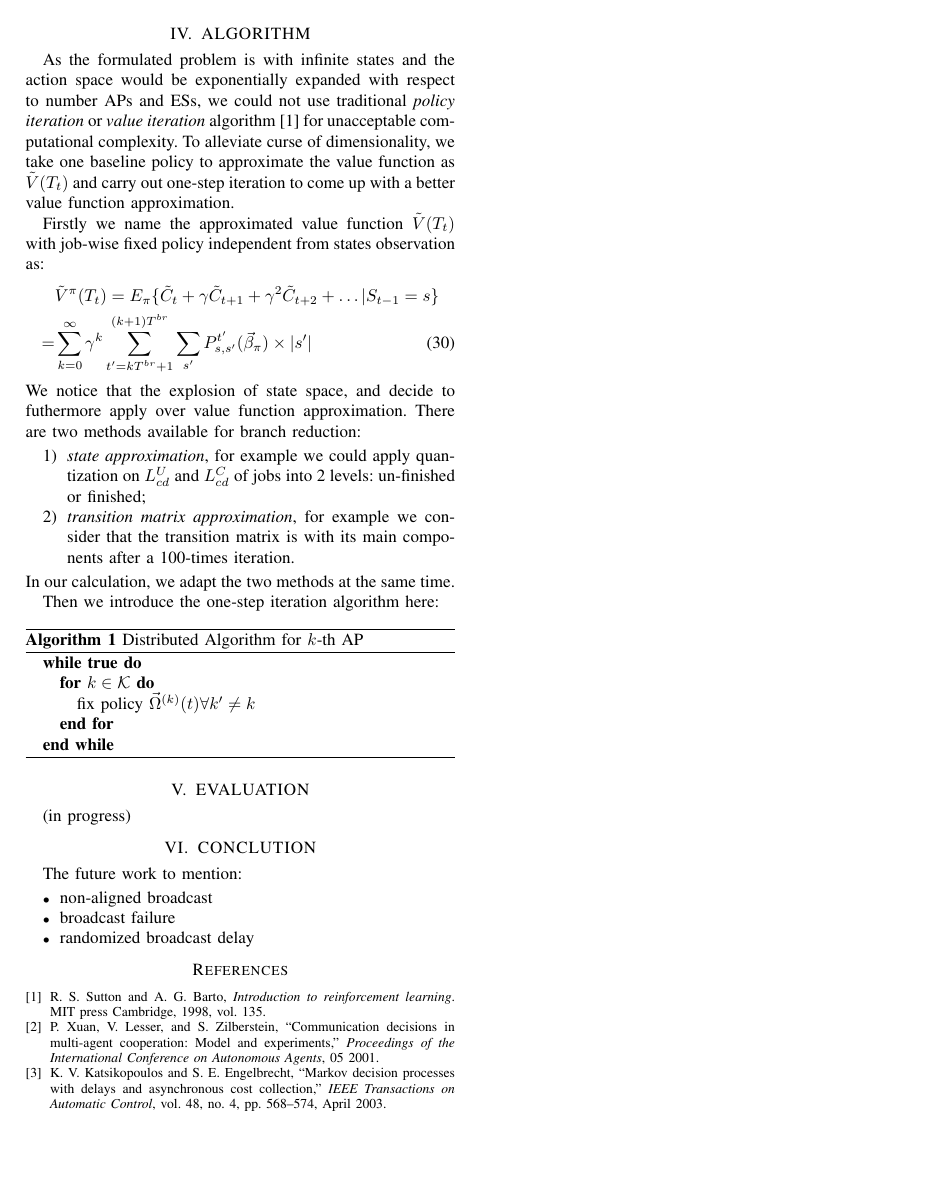
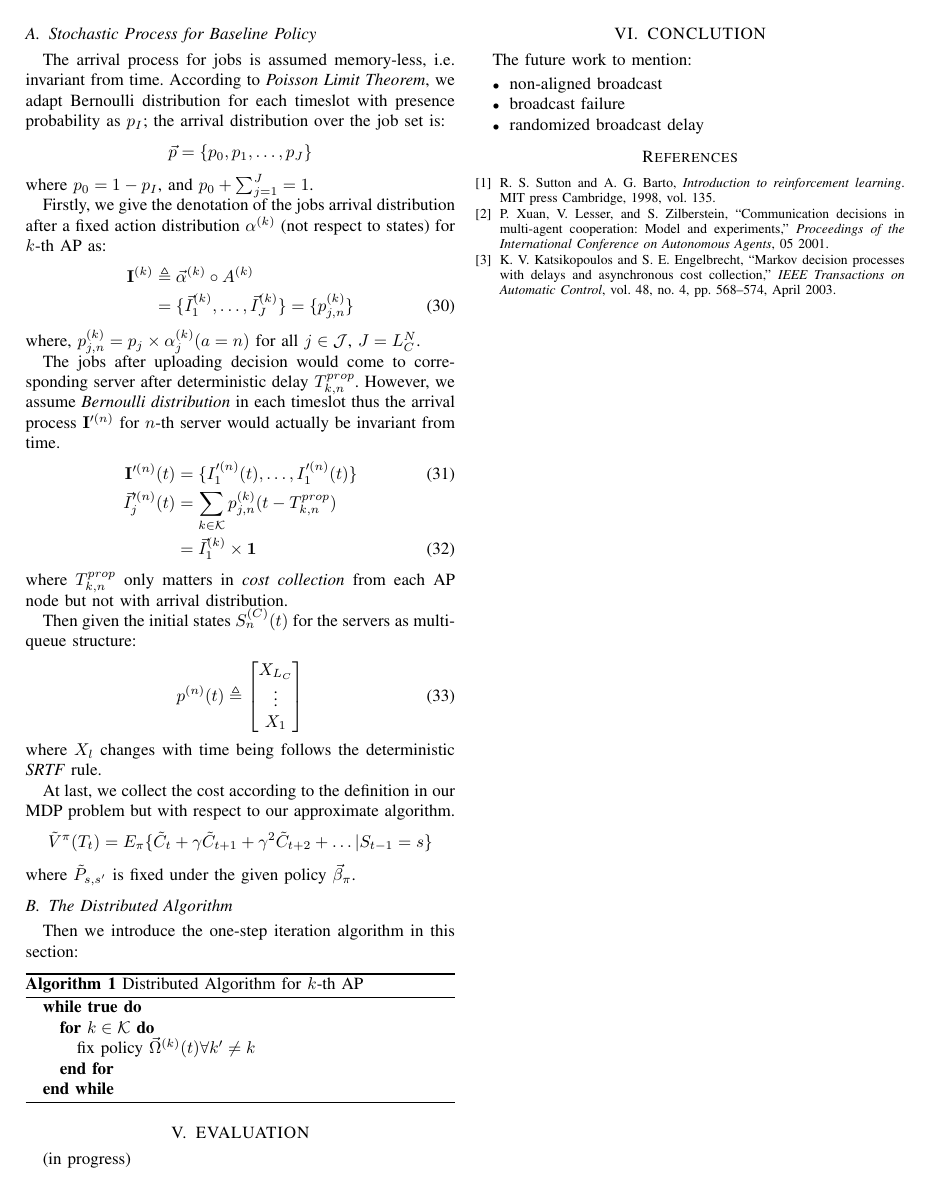
Before and after one commit to iamhyc/my-latex-collection, a LaTeX paper (main.tex): page 5 of 5. Compiled offline with pdfLaTeX.

Commit message:
temp 1802

```diff
--- a/main.tex
+++ b/main.tex
@@ -23,6 +23,7 @@
 %     \caption{}                                                %
 %     \label{fig:*}                                             %
 % \end{figure}                                                  %
+\newcommand{\vecOne}{\mathbf{1}}
 %---------------------------------------------------------------%
 
 \begin{document}
@@ -359,24 +360,54 @@
     %============================= ALGORITHM ==============================%
     \begin{section}{ALGORITHM}
         \label{sec:algorithm}
-        As the formulated problem is with infinite states and the action space would be exponentially expanded with respect to number APs and ESs, we could not use traditional \emph{policy iteration} or \emph{value iteration} algorithm \cite{sutton1998introduction} for unacceptable computational complexity. To alleviate curse of dimensionality, we take one baseline policy to approximate the value function as $\tilde{V}(T_t)$ and carry out one-step iteration to come up with a better value function approximation.
+        As the formulated problem above is of infinite states and the action space would be exponentially expanded with respect to number APs and ESs, we could not use traditional \emph{policy iteration} or \emph{value iteration} algorithm \cite{sutton1998introduction} for unacceptable computational complexity. To alleviate curse of dimensionality, we take one baseline policy to approximate the value function as $\tilde{V}(T_t)$ and carry out one-step iteration to come up with a better value function approximation.
 
-        Firstly we name the approximated value function $\tilde{V}(T_t)$ with job-wise fixed policy independent from states observation as:
+        \begin{subsection}{Stochastic Process for Baseline Policy}
+            The arrival process for jobs is assumed memory-less, i.e. invariant from time. According to \emph{Poisson Limit Theorem}, we adapt Bernoulli distribution for each timeslot with presence probability as $p_I$; the arrival distribution over the job set is:
+            \begin{align*}
+                \vec{p} = \{ p_0, p_1,\dots,p_J \}
+            \end{align*}
+            where $p_0=1-p_I$, and $p_0+\sum_{j=1}^{J}=1$.
+
+            Firstly, we give the denotation of the jobs arrival distribution after a fixed action distribution $\alpha^{(k)}$ (not respect to states) for $k$-th AP as:
+            \begin{align}
+                \mathbf{I}^{(k)} &\triangleq \vec{\alpha}^{(k)} \circ A^{(k)}
+                \nonumber\\
+                &= \{ \vec{I}^{(k)}_{1}, \dots, \vec{I}^{(k)}_{J} \} = \{p^{(k)}_{j,n}\}
+            \end{align}
+            where, $p^{(k)}_{j,n} = p_j \times \alpha^{(k)}_j(a=n)$ for all $j \in \mathcal{J}$, $J=L_C^N$.
+
+            The jobs after uploading decision would come to corresponding server after deterministic delay $T^{prop}_{k,n}$. However, we assume \emph{Bernoulli distribution} in each timeslot thus the arrival process $\mathbf{I}'^{(n)}$ for $n$-th server would actually be invariant from time.
+            \begin{align}
+                \mathbf{I}'^{(n)}(t) & = \{I'^{(n)}_1(t), \dots, I'^{(n)}_1(t) \}
+                \\
+                \vec{I}'^{(n)}_j(t) & = \sum_{k \in \mathcal{K}} p^{(k)}_{j,n}(t - T^{prop}_{k,n})
+                \nonumber\\
+                & = \vec{I}^{(k)}_{1} \times \vecOne
+            \end{align}
+            where $T^{prop}_{k,n}$ only matters in \emph{cost collection} from each AP node but not with arrival distribution.
+
+            Then given the initial states $S^{(C)}_{n}(t)$ for the servers as multi-queue structure:
+            \begin{align}
+                p^{(n)}(t) \triangleq \begin{bmatrix}
+                    X_{L_C} \\ \vdots \\X_{1}
+                \end{bmatrix}
+            \end{align}
+            where $X_{l}$ changes with time being follows the deterministic \emph{SRTF} rule.
+
+            At last, we collect the cost according to the definition in our MDP problem but with respect to our approximate algorithm.
             \begin{align}
                 & \tilde{V}^{\pi}(T_t)
                 \nonumber%\\
                 = E_{\pi} \{ \tilde{C}_{t} + \gamma \tilde{C}_{t+1} + \gamma^2 \tilde{C}_{t+2} + \dots |S_{t-1}=s \}
-            \nonumber\\
-            = & \sum_{k=0}^{\infty} \gamma^{k} \sum_{t'=kT^{br}+1}^{(k+1)T^{br}} \sum_{s'} P^{t'}_{s,s'}(\vec{\beta}_{\pi}) \times |s'|
+                % \nonumber\\
+                % = & \sum_{k=0}^{\infty} \gamma^{k} \sum_{t'=kT^{br}+1}^{(k+1)T^{br}} \sum_{s'} \tilde{P}^{t'}_{s,s'} \times |s'|
             \end{align}
-        We notice that the explosion of state space, and decide to futhermore apply  over value function approximation. There are two methods available for branch reduction:
-        \begin{enumerate}
-            \item \emph{state approximation}, for example we could apply quantization on $L_{cd}^{U}$ and $L_{cd}^{C}$ of jobs into 2 levels: un-finished or finished;
-            \item \emph{transition matrix approximation}, for example we consider that the transition matrix is with its main components after a 100-times iteration.
-        \end{enumerate}
-        In our calculation, we adapt the two methods at the same time.
+            where $\tilde{P}_{s,s'}$ is fixed under the given policy $\vec{\beta}_{\pi}$.
+        \end{subsection}
 
-        Then we introduce the one-step iteration algorithm here:
+        \begin{subsection}{The Distributed Algorithm}
+            Then we introduce the one-step iteration algorithm in this section:
             % [\IF, \ENDIF], [\FOR, \TO, \ENDFOR], [\WHILE, \ENDWHILE], \STATE, \AND, \TRUE
             \begin{algorithm}[H]
                 \caption{Distributed Algorithm for $k$-th AP}
```
Also changed, not shown: main.tex (2 more changed lines). Lines whose indentation alone changed are shown as unchanged.
